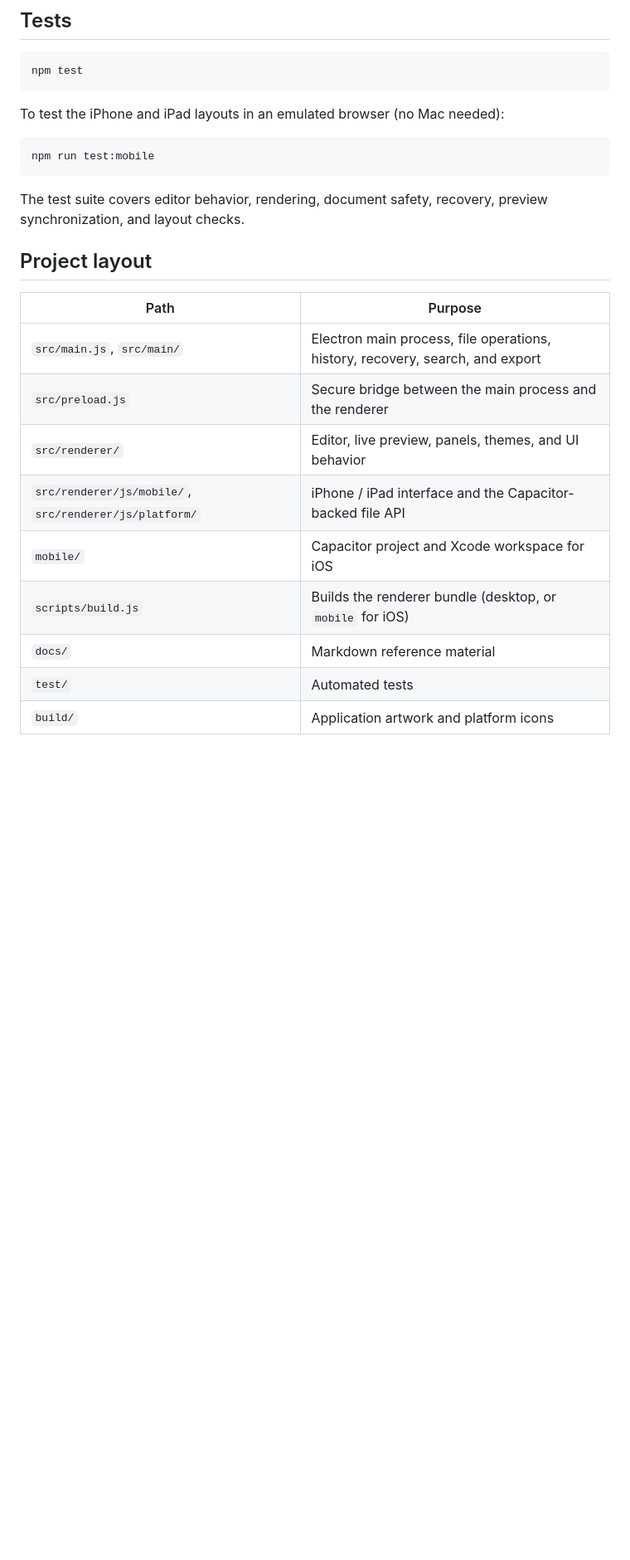
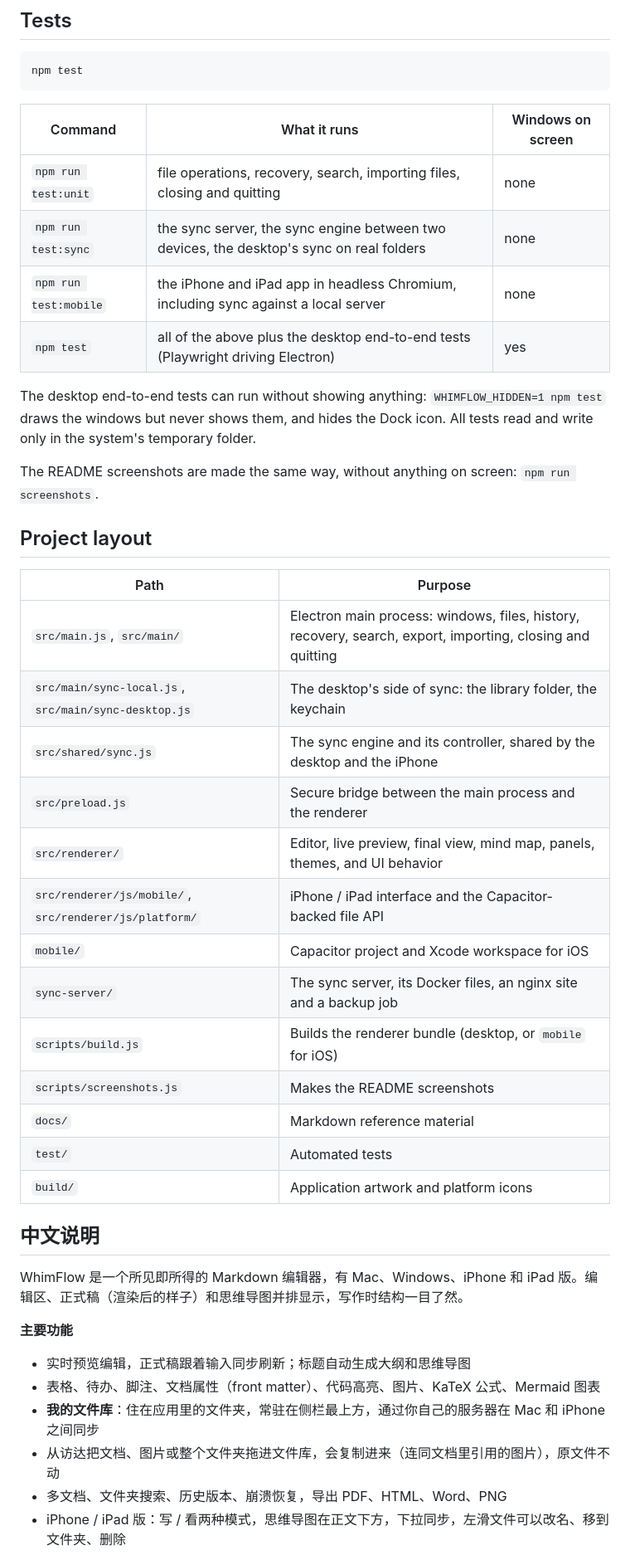
Before and after one commit to FatalErrorR/WhimFlow, a Markdown page: README.md, the part around one of its changes. Shown at 83% size. GitHub-like rendering; blank space fills up the shorter version.

````diff
--- a/README.md
+++ b/README.md
@@ -86,24 +120,45 @@ To run on a real device or publish, choose your Apple developer team under *Sign
 npm test
 ```
 
-To test the iPhone and iPad layouts in an emulated browser (no Mac needed):
+| Command | What it runs | Windows on screen |
+| --- | --- | --- |
+| `npm run test:unit` | file operations, recovery, search, importing files, closing and quitting | none |
+| `npm run test:sync` | the sync server, the sync engine between two devices, the desktop's sync on real folders | none |
+| `npm run test:mobile` | the iPhone and iPad app in headless Chromium, including sync against a local server | none |
+| `npm test` | all of the above plus the desktop end-to-end tests (Playwright driving Electron) | yes |
 
-```bash
-npm run test:mobile
-```
+The desktop end-to-end tests can run without showing anything: `WHIMFLOW_HIDDEN=1 npm test` draws the windows but never shows them, and hides the Dock icon. All tests read and write only in the system's temporary folder.
 
-The test suite covers editor behavior, rendering, document safety, recovery, preview synchronization, and layout checks.
+The README screenshots are made the same way, without anything on screen: `npm run screenshots`.
 
 ## Project layout
 
 | Path | Purpose |
 | --- | --- |
-| `src/main.js`, `src/main/` | Electron main process, file operations, history, recovery, search, and export |
+| `src/main.js`, `src/main/` | Electron main process: windows, files, history, recovery, search, export, importing, closing and quitting |
+| `src/main/sync-local.js`, `src/main/sync-desktop.js` | The desktop's side of sync: the library folder, the keychain |
+| `src/shared/sync.js` | The sync engine and its controller, shared by the desktop and the iPhone |
 | `src/preload.js` | Secure bridge between the main process and the renderer |
-| `src/renderer/` | Editor, live preview, panels, themes, and UI behavior |
+| `src/renderer/` | Editor, live preview, final view, mind map, panels, themes, and UI behavior |
 | `src/renderer/js/mobile/`, `src/renderer/js/platform/` | iPhone / iPad interface and the Capacitor-backed file API |
 | `mobile/` | Capacitor project and Xcode workspace for iOS |
+| `sync-server/` | The sync server, its Docker files, an nginx site and a backup job |
 | `scripts/build.js` | Builds the renderer bundle (desktop, or `mobile` for iOS) |
+| `scripts/screenshots.js` | Makes the README screenshots |
 | `docs/` | Markdown reference material |
 | `test/` | Automated tests |
 | `build/` | Application artwork and platform icons |
+
+## 中文说明
+
+WhimFlow 是一个所见即所得的 Markdown 编辑器，有 Mac、Windows、iPhone 和 iPad 版。编辑区、正式稿（渲染后的样子）和思维导图并排显示，写作时结构一目了然。
+
+**主要功能**
+
+- 实时预览编辑，正式稿跟着输入同步刷新；标题自动生成大纲和思维导图
+- 表格、待办、脚注、文档属性（front matter）、代码高亮、图片、KaTeX 公式、Mermaid 图表
+- **我的文件库**：住在应用里的文件夹，常驻在侧栏最上方，通过你自己的服务器在 Mac 和 iPhone 之间同步
+- 从访达把文档、图片或整个文件夹拖进文件库，会复制进来（连同文档里引用的图片），原文件不动
+- 多文档、文件夹搜索、历史版本、崩溃恢复，导出 PDF、HTML、Word、PNG
+- iPhone / iPad 版：写 / 看两种模式，思维导图在正文下方，下拉同步，左滑文件可以改名、移到文件夹、删除
+
````
Also changed, not shown: other parts of README.md (+52 -11 lines), assets/iphone.png (added), 6 other files.
